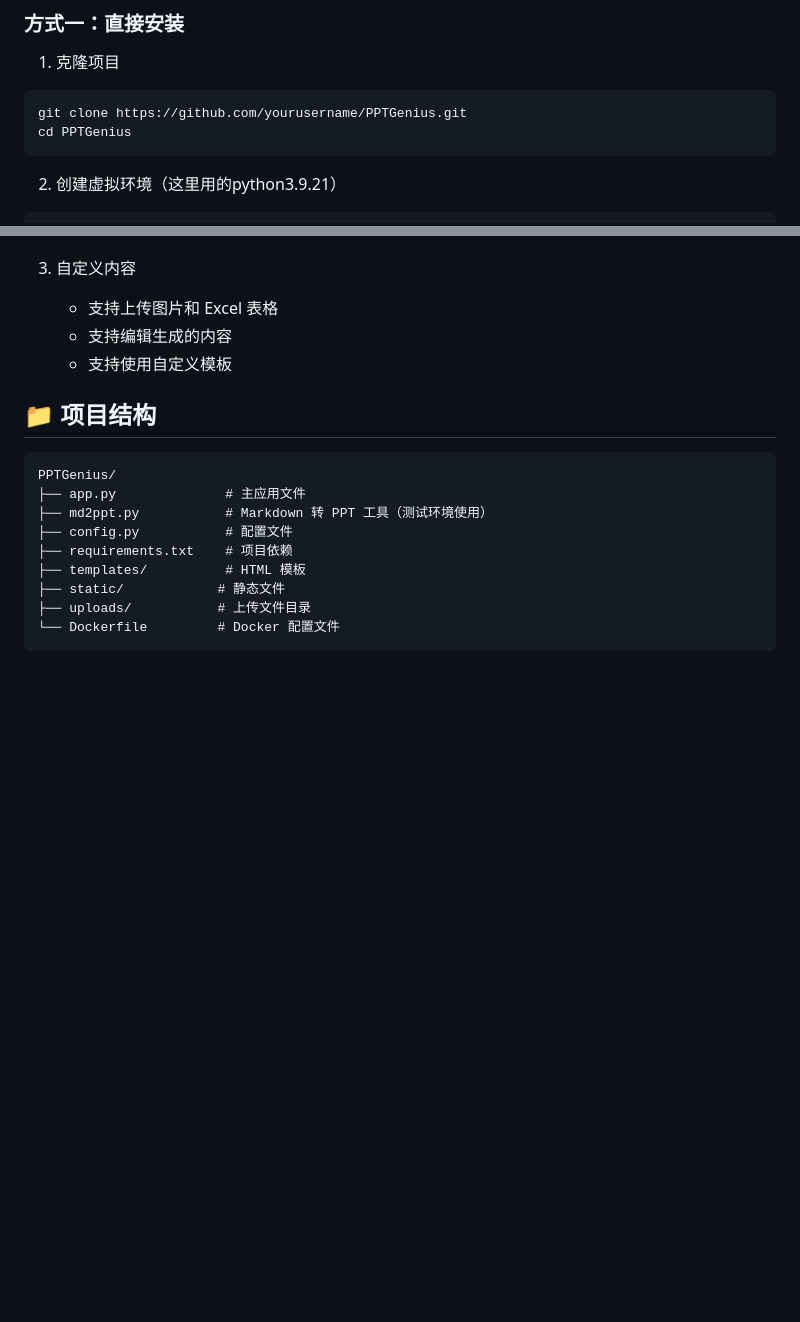
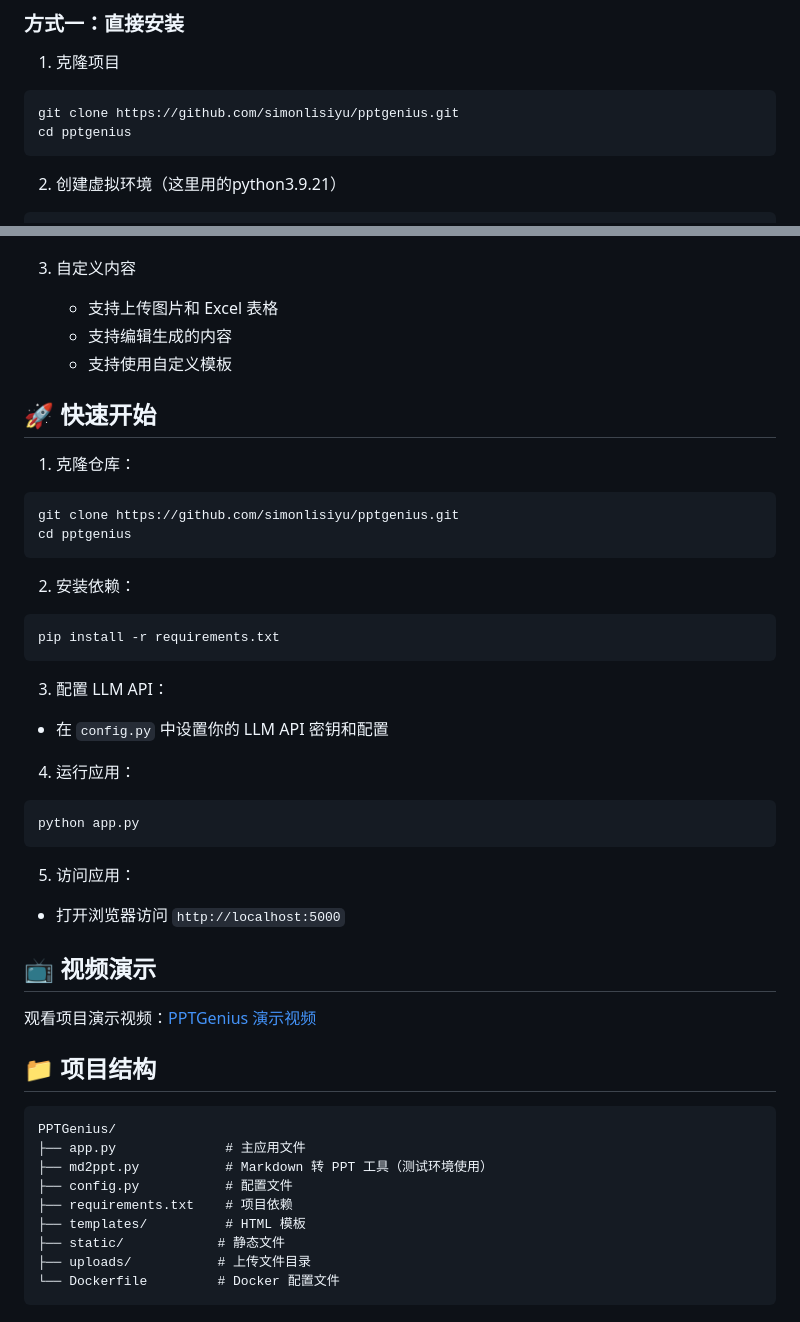
Before and after one commit to simonlisiyu/pptgenius, a Markdown page: README.md, 2 parts joined by grey strips. Rendered like a GitHub page; blank space fills up the shorter version.

Commit message:
提交信息

````diff
--- a/README.md
+++ b/README.md
@@ -25,8 +25,8 @@ PPTGenius 是一个基于大语言模型的智能幻灯片生成系统。项目
 
 1. 克隆项目
 ```bash
-git clone https://github.com/yourusername/PPTGenius.git
-cd PPTGenius
+git clone https://github.com/simonlisiyu/pptgenius.git
+cd pptgenius
 ```
 
 2. 创建虚拟环境（这里用的python3.9.21）
@@ -84,6 +84,34 @@ docker run -d -p 5000:5000 -v $(pwd)/uploads:/app/uploads pptgenius
    - 支持编辑生成的内容
    - 支持使用自定义模板
 
+## 🚀 快速开始
+
+1. 克隆仓库：
+```bash
+git clone https://github.com/simonlisiyu/pptgenius.git
+cd pptgenius
+```
+
+2. 安装依赖：
+```bash
+pip install -r requirements.txt
+```
+
+3. 配置 LLM API：
+- 在 `config.py` 中设置你的 LLM API 密钥和配置
+
+4. 运行应用：
+```bash
+python app.py
+```
+
+5. 访问应用：
+- 打开浏览器访问 `http://localhost:5000`
+
+## 📺 视频演示
+
+观看项目演示视频：[PPTGenius 演示视频](https://www.bilibili.com/video/BV1v7oxY2EUy/)
+
 ## 📁 项目结构
 
 ```
````
